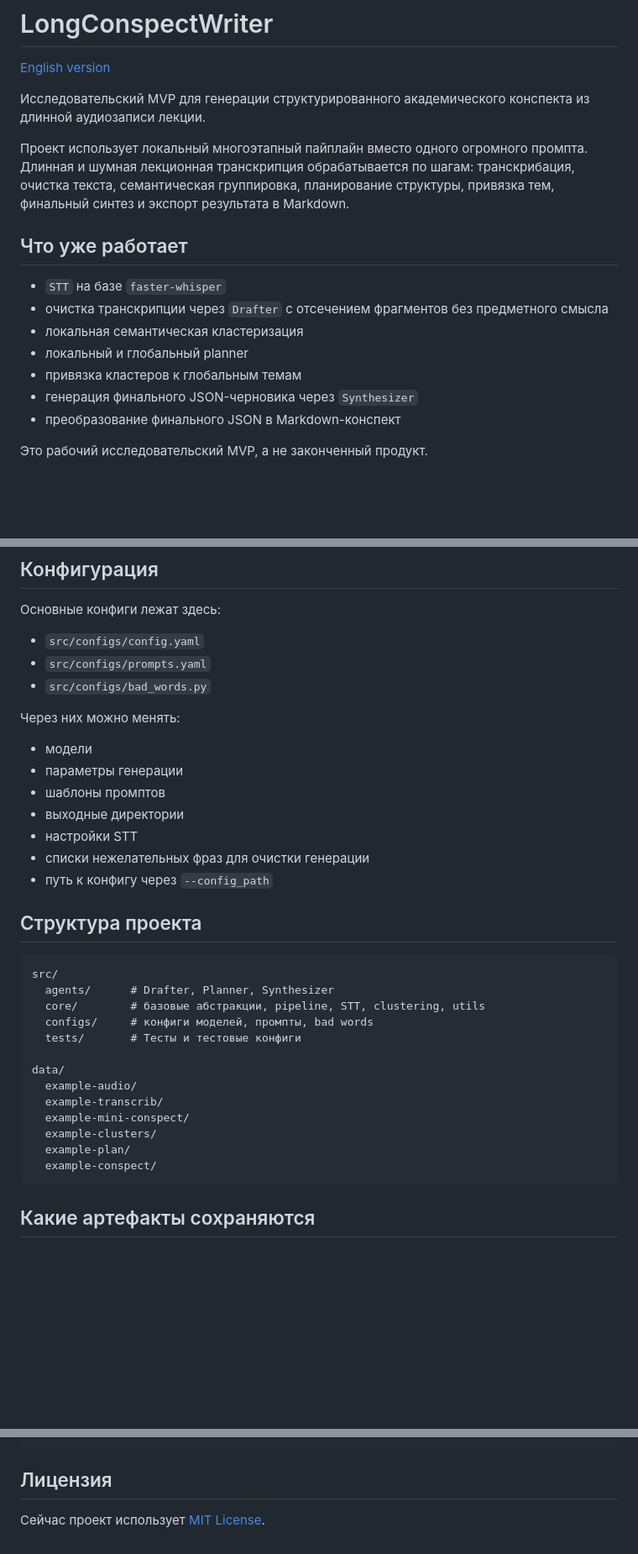
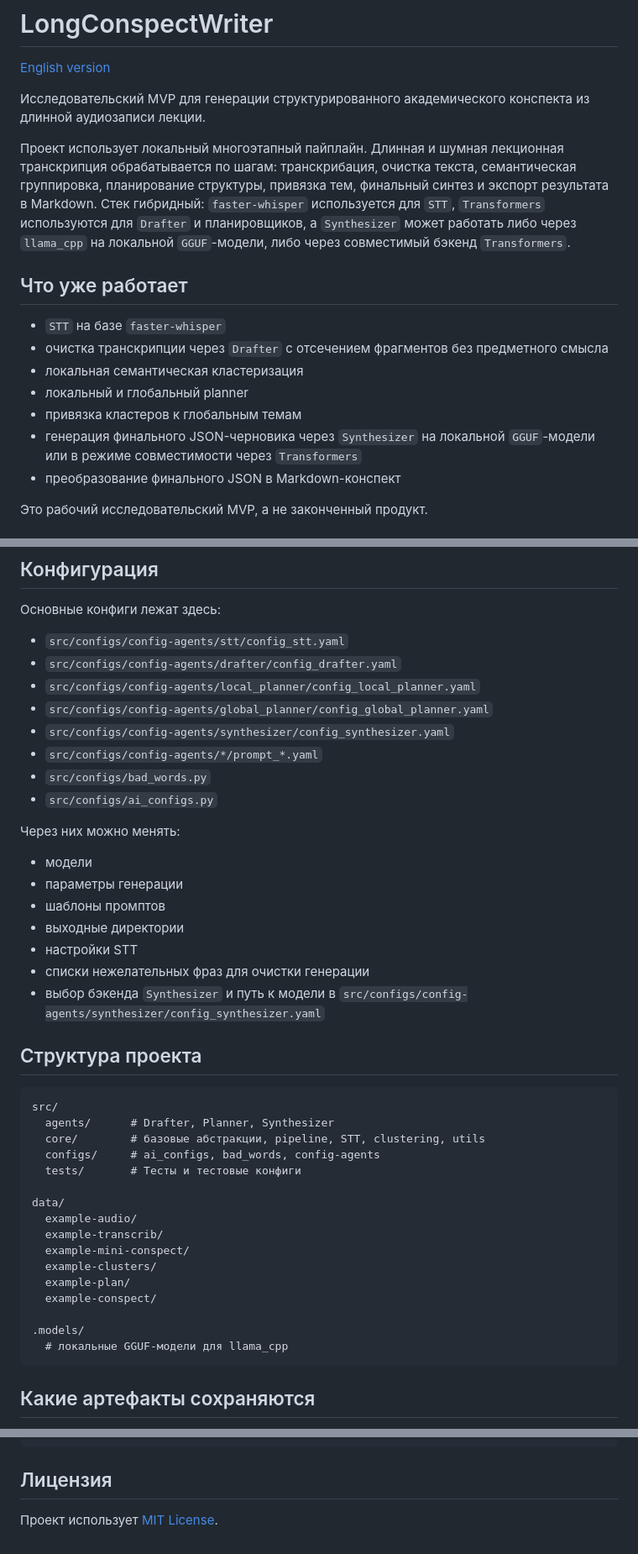
Before and after one commit to m4deme1ns4ne/LongConspectWriter, a Markdown page: README.ru.md, 3 parts joined by grey strips. Shown at 84% size. GitHub-like rendering; blank space fills up the shorter version.

````diff
--- a/README.ru.md
+++ b/README.ru.md
@@ -4,7 +4,7 @@
 
 Исследовательский MVP для генерации структурированного академического конспекта из длинной аудиозаписи лекции.
 
-Проект использует локальный многоэтапный пайплайн вместо одного огромного промпта. Длинная и шумная лекционная транскрипция обрабатывается по шагам: транскрибация, очистка текста, семантическая группировка, планирование структуры, привязка тем, финальный синтез и экспорт результата в Markdown.
+Проект использует локальный многоэтапный пайплайн. Длинная и шумная лекционная транскрипция обрабатывается по шагам: транскрибация, очистка текста, семантическая группировка, планирование структуры, привязка тем, финальный синтез и экспорт результата в Markdown. Стек гибридный: `faster-whisper` используется для `STT`, `Transformers` используются для `Drafter` и планировщиков, а `Synthesizer` может работать либо через `llama_cpp` на локальной `GGUF`-модели, либо через совместимый бэкенд `Transformers`.
 
 ## Что уже работает
 
@@ -13,7 +13,7 @@
 - локальная семантическая кластеризация
 - локальный и глобальный planner
 - привязка кластеров к глобальным темам
-- генерация финального JSON-черновика через `Synthesizer`
+- генерация финального JSON-черновика через `Synthesizer` на локальной `GGUF`-модели или в режиме совместимости через `Transformers`
 - преобразование финального JSON в Markdown-конспект
 
 Это рабочий исследовательский MVP, а не законченный продукт.
@@ -95,9 +91,14 @@ uv run python __main__.py --action synthesizer --path_to_file "data/example-clus
 
 Основные конфиги лежат здесь:
 
-- `src/configs/config.yaml`
-- `src/configs/prompts.yaml`
+- `src/configs/config-agents/stt/config_stt.yaml`
+- `src/configs/config-agents/drafter/config_drafter.yaml`
+- `src/configs/config-agents/local_planner/config_local_planner.yaml`
+- `src/configs/config-agents/global_planner/config_global_planner.yaml`
+- `src/configs/config-agents/synthesizer/config_synthesizer.yaml`
+- `src/configs/config-agents/*/prompt_*.yaml`
 - `src/configs/bad_words.py`
+- `src/configs/ai_configs.py`
 
 Через них можно менять:
 
@@ -107,7 +108,7 @@ uv run python __main__.py --action synthesizer --path_to_file "data/example-clus
 - выходные директории
 - настройки STT
 - списки нежелательных фраз для очистки генерации
-- путь к конфигу через `--config_path`
+- выбор бэкенда `Synthesizer` и путь к модели в `src/configs/config-agents/synthesizer/config_synthesizer.yaml`
 
 ## Структура проекта
 
@@ -115,7 +116,7 @@ uv run python __main__.py --action synthesizer --path_to_file "data/example-clus
 src/
   agents/      # Drafter, Planner, Synthesizer
   core/        # базовые абстракции, pipeline, STT, clustering, utils
-  configs/     # конфиги моделей, промпты, bad words
+  configs/     # ai_configs, bad_words, config-agents
   tests/       # Tесты и тестовые конфиги
 
 data/
@@ -125,6 +126,9 @@ data/
   example-clusters/
   example-plan/
   example-conspect/
+
+.models/
+  # локальные GGUF-модели для llama_cpp
 ```
 
 ## Какие артефакты сохраняются
@@ -182,4 +187,4 @@ data/
 
 ## Лицензия
 
-Сейчас проект использует [MIT License](LICENSE).
+Проект использует [MIT License](LICENSE).
````
Also changed, not shown: other parts of README.ru.md (+3 -6 lines), README.md (+18 -13 lines).
